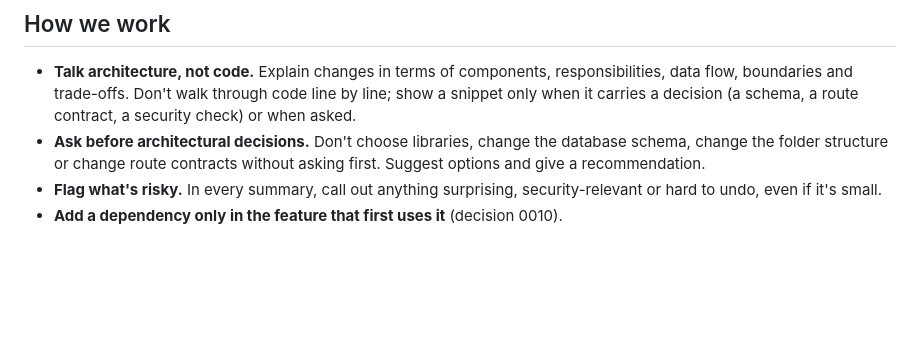
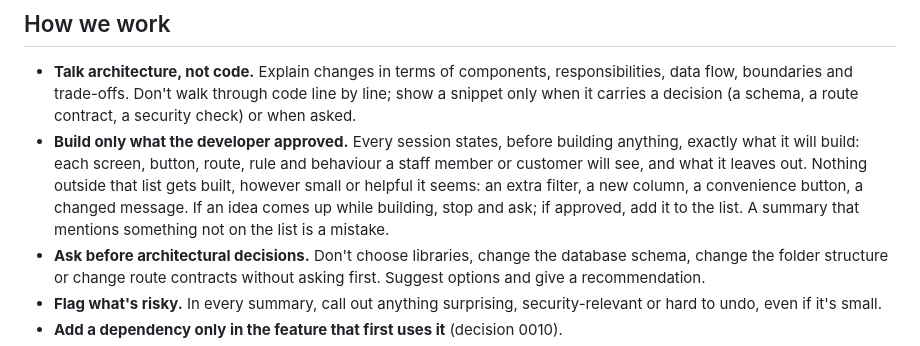
Before and after one commit to LiranMeirovich/Gym-Checkin-System, a Markdown page: CLAUDE.md, the part around the change. Drawn GitHub-style; blank space fills up the shorter version.

Commit message:
docs: build only the scope the developer approved
Sessions built features the developer hadn't asked for. CLAUDE.md now
says every session lists exactly what it will build before building it,
and builds nothing outside that list without an OK. /start-feature's plan
gets a numbered scope list and a "not in this feature" list, needs an
explicit OK on the scope, and each step names the scope items it builds.

Co-Authored-By: Claude Opus 5.5 <noreply@anthropic.com>

```diff
--- a/CLAUDE.md
+++ b/CLAUDE.md
@@ -61,6 +61,7 @@ Use `/explain-changes` any time for an architecture-level walkthrough of a chang
 
 ## How we work
 - **Talk architecture, not code.** Explain changes in terms of components, responsibilities, data flow, boundaries and trade-offs. Don't walk through code line by line; show a snippet only when it carries a decision (a schema, a route contract, a security check) or when asked.
+- **Build only what the developer approved.** Every session states, before building anything, exactly what it will build: each screen, button, route, rule and behaviour a staff member or customer will see, and what it leaves out. Nothing outside that list gets built, however small or helpful it seems: an extra filter, a new column, a convenience button, a changed message. If an idea comes up while building, stop and ask; if approved, add it to the list. A summary that mentions something not on the list is a mistake.
 - **Ask before architectural decisions.** Don't choose libraries, change the database schema, change the folder structure or change route contracts without asking first. Suggest options and give a recommendation.
 - **Flag what's risky.** In every summary, call out anything surprising, security-relevant or hard to undo, even if it's small.
 - **Add a dependency only in the feature that first uses it** (decision 0010).
```
Also changed, not shown: 1 other file.
